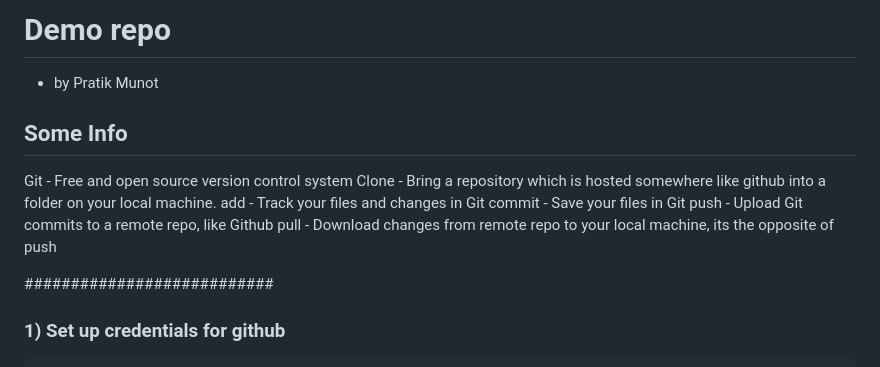
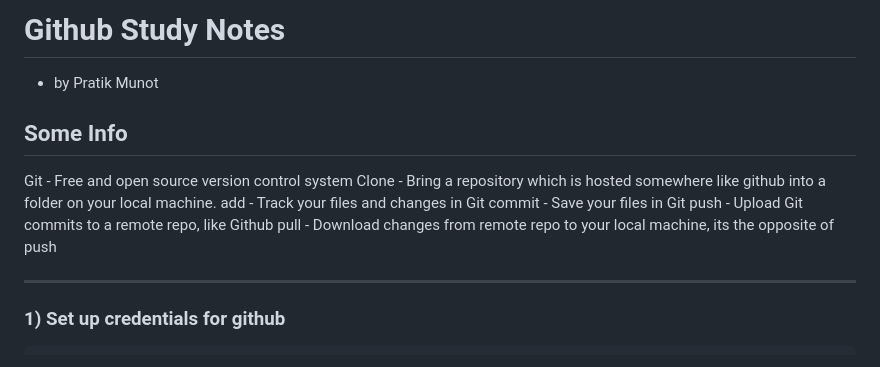
Before and after one commit to PratikMunot/demo-repo, a Markdown page: README.md, the part around one of its changes. Rendered like a GitHub page.

Commit message:
Update README.md in main

````diff
--- a/README.md
+++ b/README.md
@@ -1,4 +1,4 @@
-# Demo repo
+# Github Study Notes
 
 - by Pratik Munot
 
@@ -11,7 +11,7 @@ commit - Save your files in Git
 push - Upload Git commits to a remote repo, like Github
 pull - Download changes from remote repo to your local machine, its the opposite of push
 
-###########################
+---
 
 ### 1) Set up credentials for github
 ```
````
Also changed, not shown: other parts of README.md (+6 -7 lines).
